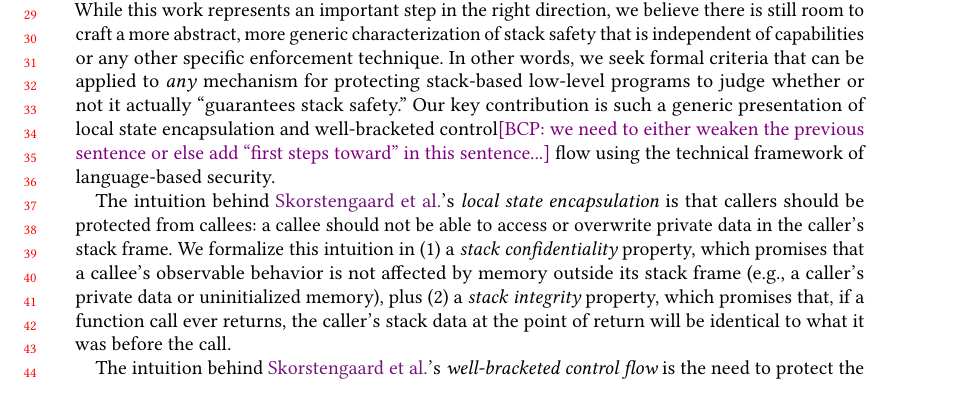
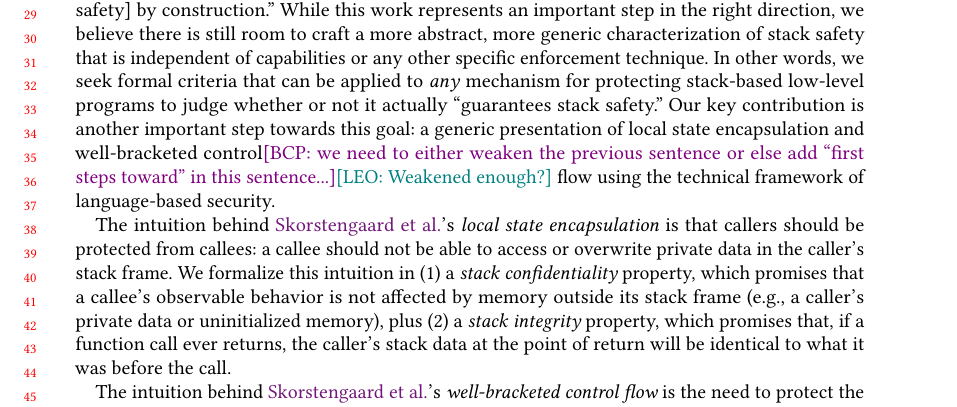
Before and after one commit to bcpierce00/interfering, a LaTeX paper (main.tex): part of page 1 of 27, cut so that both start at the same text. Compiled offline with pdfLaTeX.

Commit message:
Address comment in intro

```diff
--- a/main.tex
+++ b/main.tex
@@ -284,10 +284,11 @@ technique.  In other words, we seek formal criteria that can be applied
 to \emph{any} mechanism for protecting stack-based low-level programs to judge
 whether or not it actually ``guarantees stack safety.''
 %
-Our key contribution is such a generic presentation of
-local state encapsulation and well-bracketed control\bcp{we need to either
-  weaken the previous sentence or else add ``first steps toward'' in this sentence...} flow using the
-technical framework of language-based security.
+Our key contribution is another important step towards this goal: a generic
+presentation of local state encapsulation and well-bracketed
+control\bcp{we need to either weaken the previous sentence or else add
+  ``first steps toward'' in this sentence...}\leo{Weakened enough?} flow using the technical
+framework of language-based security.
 
 The intuition behind \citeauthor{Skorstengaard+19}'s {\em
   local state encapsulation} is that callers should be protected from
```
